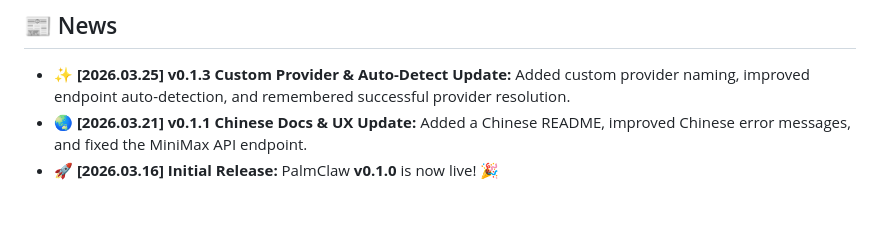
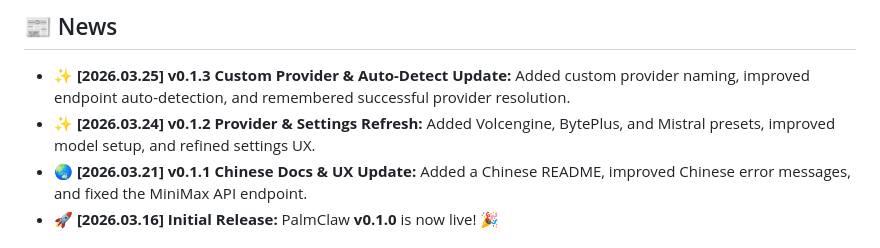
Before and after one commit to ModalityDance/PalmClaw, a Markdown page: README.md, the part around the change. GitHub-like rendering; blank space fills up the shorter version.

```diff
--- a/README.md
+++ b/README.md
@@ -78,6 +78,7 @@ PalmClaw is a personal assistant on your phone inspired by [OpenClaw](https://gi
 
 
 - ✨ **[2026.03.25] v0.1.3 Custom Provider & Auto-Detect Update:** Added custom provider naming, improved endpoint auto-detection, and remembered successful provider resolution.
+- ✨ **[2026.03.24] v0.1.2 Provider & Settings Refresh:** Added Volcengine, BytePlus, and Mistral presets, improved model setup, and refined settings UX.
 - 🌏 **[2026.03.21] v0.1.1 Chinese Docs & UX Update:** Added a Chinese README, improved Chinese error messages, and fixed the MiniMax API endpoint.
 - 🚀 **[2026.03.16] Initial Release:** PalmClaw **v0.1.0** is now live! 🎉
 
```
Also changed, not shown: README.zh-CN.md (+1 -0 lines).
